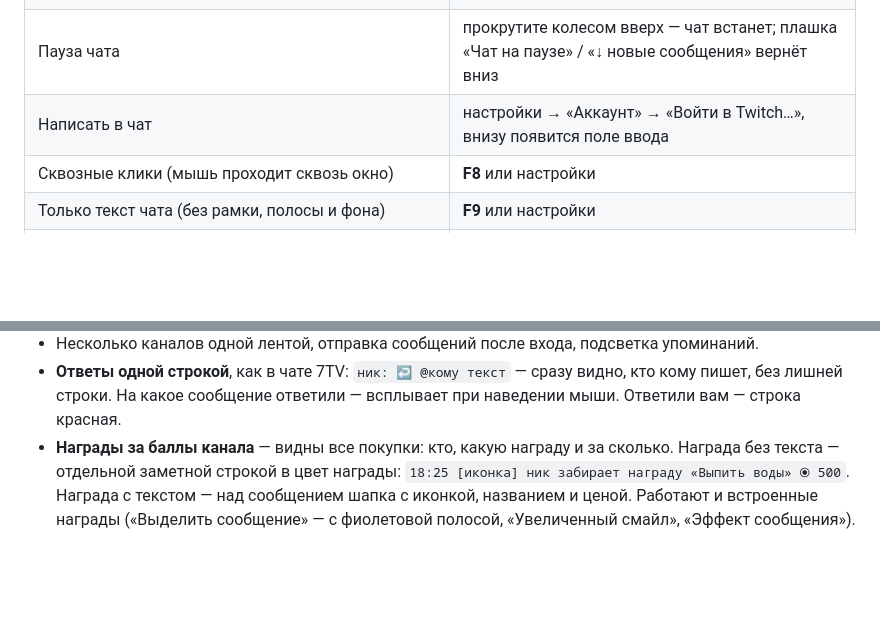
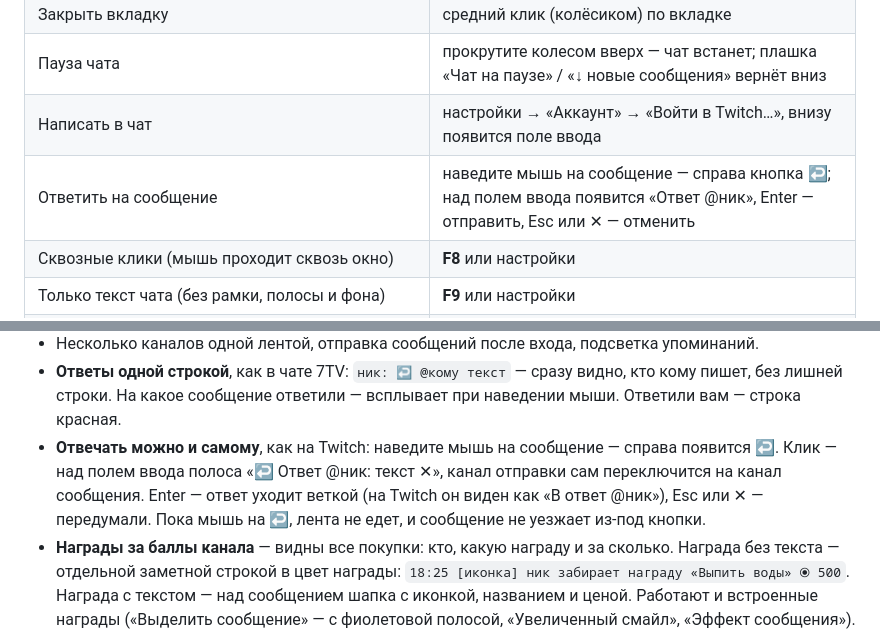
Before and after one commit to mikolakiyv/twitch-chat-overlay, a Markdown page: README.md, 2 parts joined by grey strips. Rendered like a GitHub page; blank space fills up the shorter version.

Commit message:
v1.22.0: reply to a chat message, like on Twitch
Hovering a message (logged in, message has an id) shows a reply button
at the right of its line. Clicking it opens a "Replying to @name: text"
strip above the input, switches the send channel to the message's
channel and focuses the input; Enter sends the PRIVMSG with the
reply-parent-msg-id tag, Esc or the cross cancels, and changing the send
channel cancels too. The local echo carries the reply info so it renders
like other replies. While the mouse is on the button the feed does not
scroll or trim, so the message stays under it. Line breaks are stripped
from outgoing text so they cannot end the IRC command early.

Landing and README: reply docs, new carousel slide.

Co-Authored-By: Claude Opus 5.5 <noreply@anthropic.com>

```diff
--- a/README.md
+++ b/README.md
@@ -68,6 +68,7 @@ SmartScreen может предупредить о неизвестном изд
 | Закрыть вкладку | средний клик (колёсиком) по вкладке |
 | Пауза чата | прокрутите колесом вверх — чат встанет; плашка «Чат на паузе» / «↓ новые сообщения» вернёт вниз |
 | Написать в чат | настройки → «Аккаунт» → «Войти в Twitch…», внизу появится поле ввода |
+| Ответить на сообщение | наведите мышь на сообщение — справа кнопка **↩**; над полем ввода появится «Ответ @ник», Enter — отправить, Esc или ✕ — отменить |
 | Сквозные клики (мышь проходит сквозь окно) | **F8** или настройки |
 | Только текст чата (без рамки, полосы и фона) | **F9** или настройки |
 | Прозрачный чат + поле ввода (писать и вставлять смайлы поверх игры) | **Insert** или настройки |
@@ -254,6 +255,11 @@ Twitch, не отправляется. Выйти: настройки → «Ак
 - **Ответы одной строкой**, как в чате 7TV: `ник: ↩ @кому текст` — сразу
   видно, кто кому пишет, без лишней строки. На какое сообщение ответили —
   всплывает при наведении мыши. Ответили вам — строка красная.
+- **Отвечать можно и самому**, как на Twitch: наведите мышь на сообщение —
+  справа появится **↩**. Клик — над полем ввода полоса «↩ Ответ @ник: текст ✕»,
+  канал отправки сам переключится на канал сообщения. Enter — ответ уходит
+  веткой (на Twitch он виден как «В ответ @ник»), Esc или ✕ — передумали.
+  Пока мышь на ↩, лента не едет, и сообщение не уезжает из-под кнопки.
 - **Награды за баллы канала** — видны все покупки: кто, какую награду и за
   сколько. Награда без текста — отдельной заметной строкой в цвет награды:
   `18:25 [иконка] ник забирает награду «Выпить воды» ⦿ 500`. Награда с
```
Also changed, not shown: docs/screenshot_reply.png (added), 2 other files.
